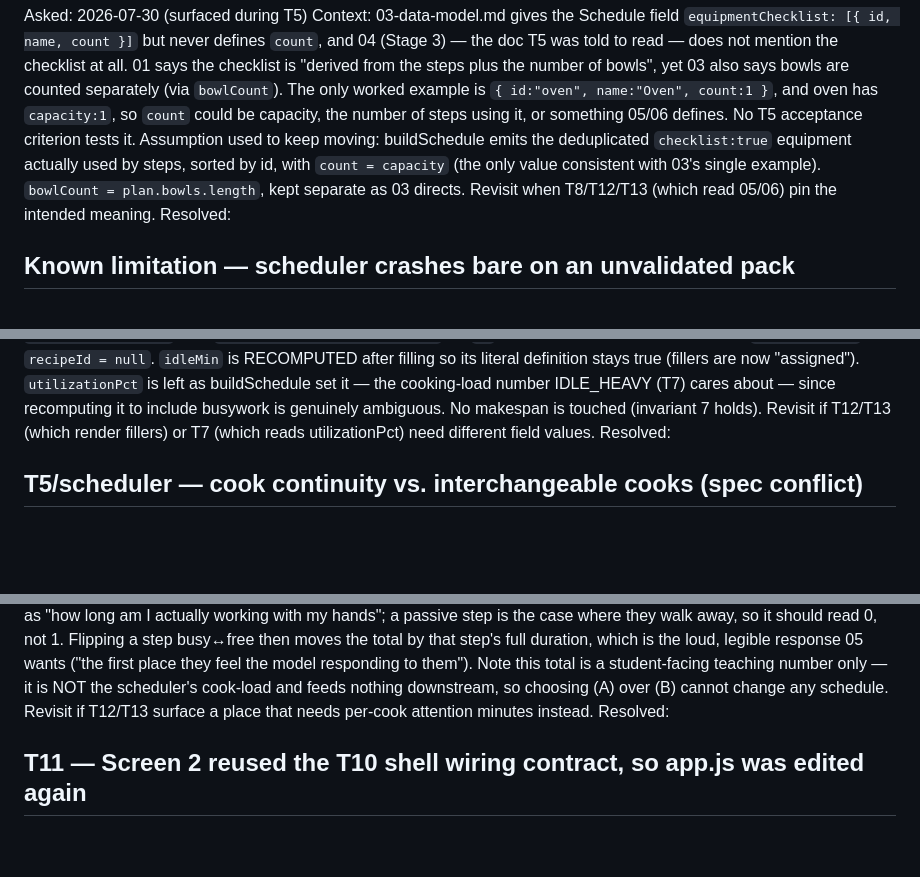
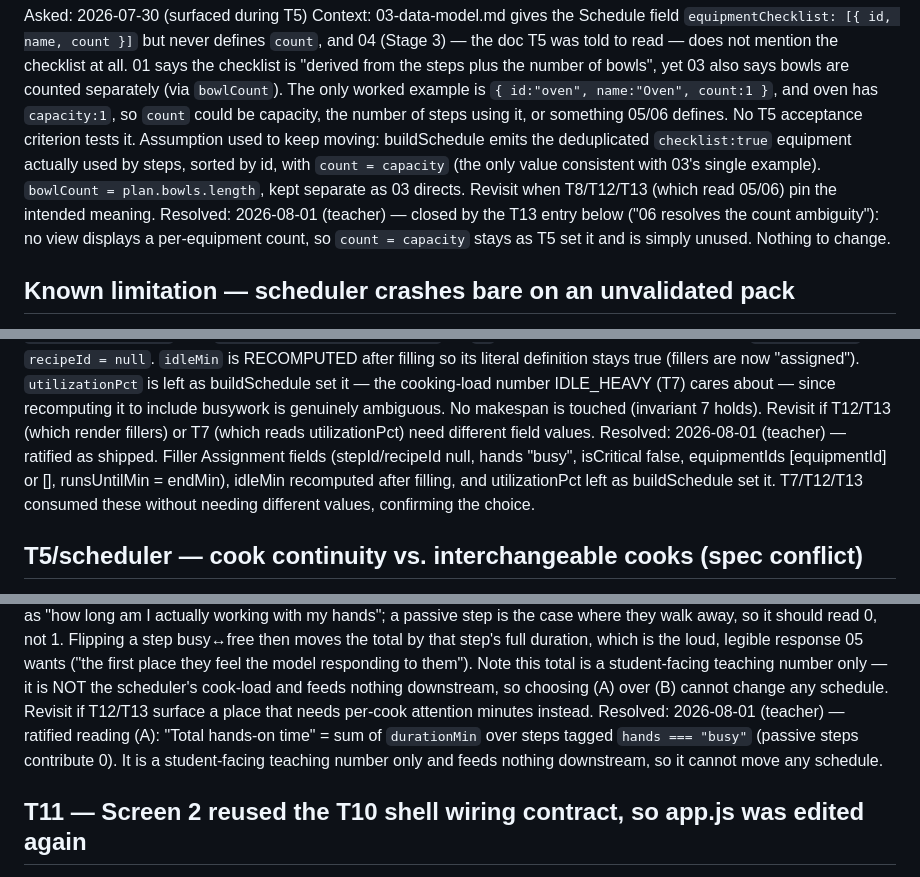
Before and after one commit to Thomas-Lundquist/mise, a Markdown page: docs/OPEN-QUESTIONS.md, 3 parts joined by grey strips. Drawn GitHub-style; blank space fills up the shorter version.

Commit message:
docs: ratify Pile A-2 open-questions (T5 tie-break, T5 count, T6 filler fields, T11 hands-on)
Four teacher-approved assumptions confirmed as shipped, no code change:
- T5 Stage-3b tie falls through to rule 4 (stepId ascending)
- T5 equipmentChecklist.count = capacity, unused by any view (closed via T13)
- T6 filler Assignment field shape + idleMin/utilizationPct handling
- T11 'Total hands-on time' = sum of busy-step durationMin (reading A)

Co-Authored-By: Claude Opus 4.8 <noreply@anthropic.com>
Claude-Session: https://claude.ai/code/session_01QzWqcDdWYE6D825LxEm94Y

```diff
--- a/docs/OPEN-QUESTIONS.md
+++ b/docs/OPEN-QUESTIONS.md
@@ -37,7 +38,9 @@ Assumption used to keep moving: buildSchedule emits the deduplicated `checklist:
 actually used by steps, sorted by id, with `count = capacity` (the only value consistent with
 03's single example). `bowlCount = plan.bowls.length`, kept separate as 03 directs. Revisit when
 T8/T12/T13 (which read 05/06) pin the intended meaning.
-Resolved: <teacher fills this in>
+Resolved: 2026-08-01 (teacher) — closed by the T13 entry below ("06 resolves the count ambiguity"):
+no view displays a per-equipment count, so `count = capacity` stays as T5 set it and is simply unused.
+Nothing to change.
 
 ## Known limitation — scheduler crashes bare on an unvalidated pack
 Asked: 2026-07-30 (surfaced during T5 verification)
@@ -71,7 +74,10 @@ so its literal definition stays true (fillers are now "assigned"). `utilizationP
 buildSchedule set it — the cooking-load number IDLE_HEAVY (T7) cares about — since recomputing it
 to include busywork is genuinely ambiguous. No makespan is touched (invariant 7 holds). Revisit if
 T12/T13 (which render fillers) or T7 (which reads utilizationPct) need different field values.
-Resolved: <teacher fills this in>
+Resolved: 2026-08-01 (teacher) — ratified as shipped. Filler Assignment fields (stepId/recipeId null,
+hands "busy", isCritical false, equipmentIds [equipmentId] or [], runsUntilMin = endMin), idleMin
+recomputed after filling, and utilizationPct left as buildSchedule set it. T7/T12/T13 consumed these
+without needing different values, confirming the choice.
 
 ## T5/scheduler — cook continuity vs. interchangeable cooks (spec conflict)
 Asked: 2026-07-30 (raised by the teacher during T6)
@@ -275,7 +281,9 @@ response 05 wants ("the first place they feel the model responding to them"). No
 student-facing teaching number only — it is NOT the scheduler's cook-load and feeds nothing
 downstream, so choosing (A) over (B) cannot change any schedule. Revisit if T12/T13 surface a place
 that needs per-cook attention minutes instead.
-Resolved: <teacher fills this in>
+Resolved: 2026-08-01 (teacher) — ratified reading (A): "Total hands-on time" = sum of `durationMin`
+over steps tagged `hands === "busy"` (passive steps contribute 0). It is a student-facing teaching
+number only and feeds nothing downstream, so it cannot move any schedule.
 
 ## T11 — Screen 2 reused the T10 shell wiring contract, so app.js was edited again
 
```
Also changed, not shown: other parts of docs/OPEN-QUESTIONS.md (+2 -1 lines).
